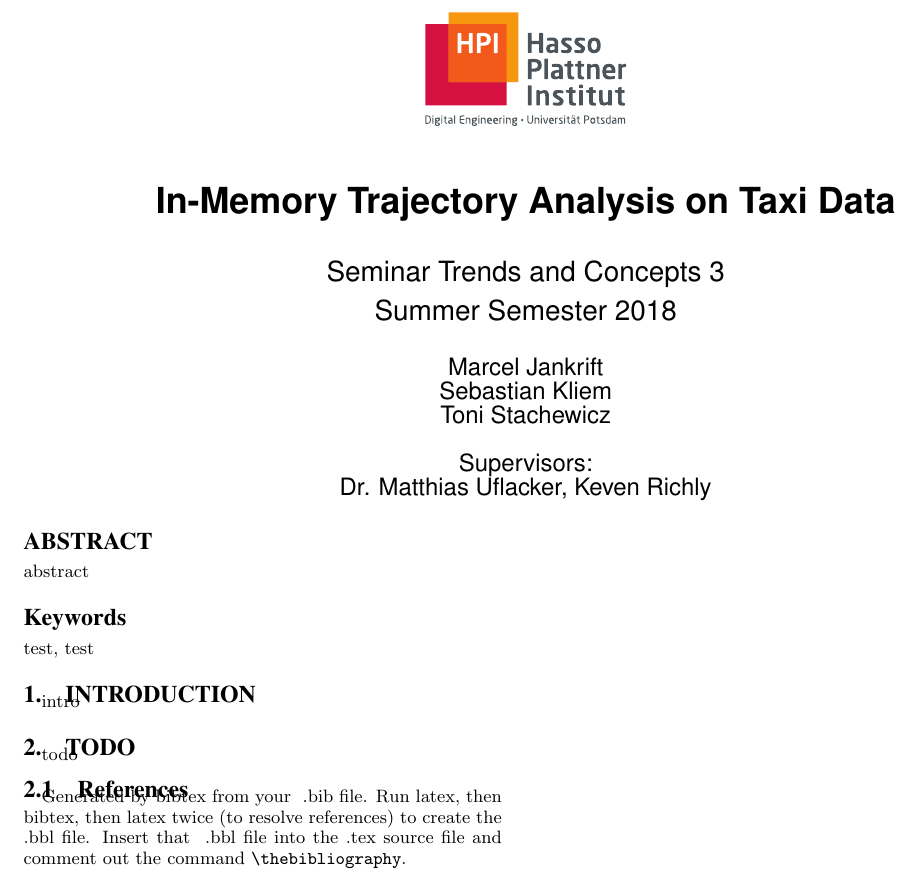
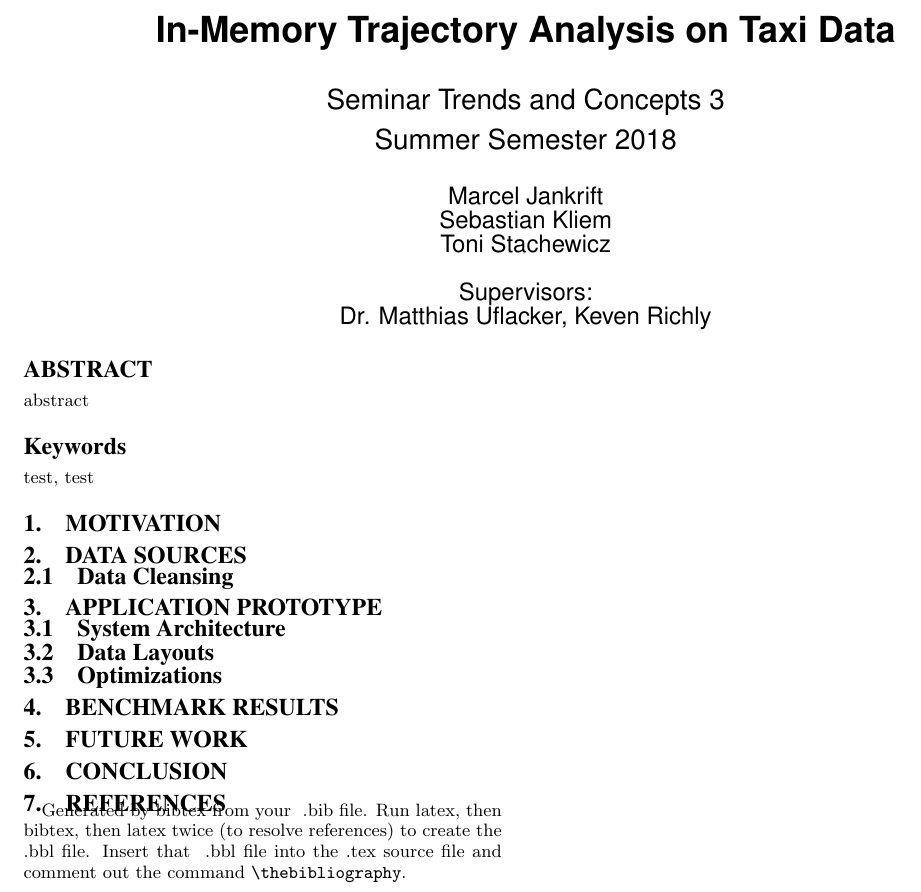
Before and after one commit to marcelja/tuk3, a LaTeX paper (paper/paper.tex): part of the page, cut so that both start at the same text. Compiled offline with pdfLaTeX.

Commit message:
structure

```diff
--- a/paper/paper.tex
+++ b/paper/paper.tex
@@ -56,7 +9,7 @@
 \setcopyright{acmcopyright}
 
 \title{
-  \includegraphics[width=0.2\textwidth]{hpi_logo_2017}\\
+  % \includegraphics[width=0.2\textwidth]{hpi_logo_2017}\\
   \vspace{24pt}
   In-Memory Trajectory Analysis on Taxi Data
 }
@@ -83,14 +36,27 @@ abstract
 
 \keywords{test, test}
 
-\section{Introduction}
-intro
+\section{Motivation}
 
-\section{todo}
-todo
+\section{Data Sources}
 
+\subsection{Data Cleansing}
 
-\subsection{References}
+\section{Application Prototype}
+
+\subsection{System Architecture}
+
+\subsection{Data Layouts}
+
+\subsection{Optimizations}
+
+\section{Benchmark Results}
+
+\section{Future Work}
+
+\section{Conclusion}
+
+\section{References}
 Generated by bibtex from your ~.bib file.  Run latex,
 then bibtex, then latex twice (to resolve references)
 to create the ~.bbl file.  Insert that ~.bbl file into
```
Also changed, not shown: paper/paper.tex (47 more changed lines).
